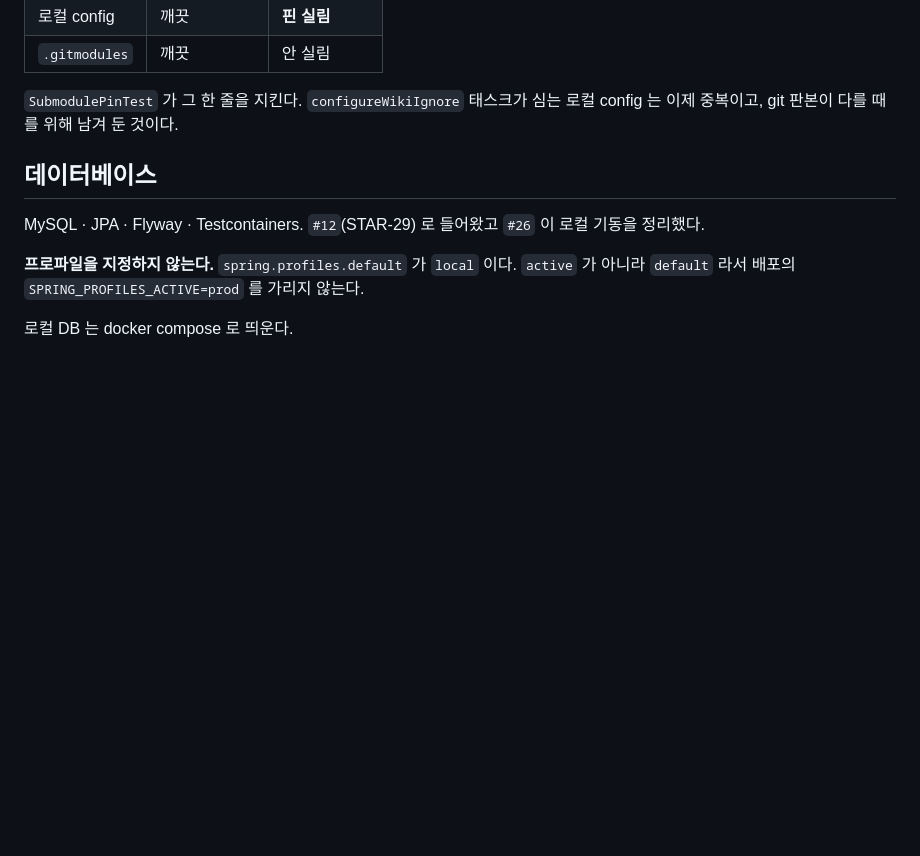
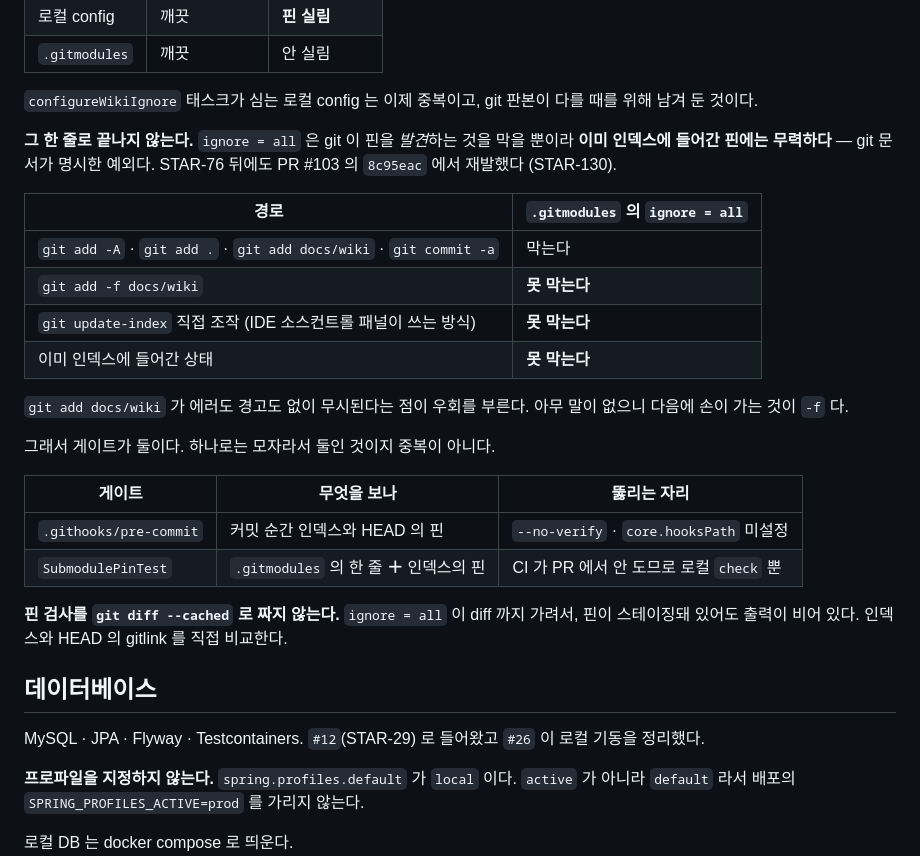
Before and after one commit to potenup-final/duckmoim-backend, a Markdown page: CLAUDE.md, the part around the change. Drawn GitHub-style; blank space fills up the shorter version.

```diff
--- a/CLAUDE.md
+++ b/CLAUDE.md
@@ -244,8 +244,33 @@ Jira 정보는 `pr_body.py` 가 마커 사이에 자동으로 붙인다. 요구
 | 로컬 config | 깨끗 | **핀 실림** |
 | `.gitmodules` | 깨끗 | 안 실림 |
 
-`SubmodulePinTest` 가 그 한 줄을 지킨다. `configureWikiIgnore` 태스크가 심는
-로컬 config 는 이제 중복이고, git 판본이 다를 때를 위해 남겨 둔 것이다.
+`configureWikiIgnore` 태스크가 심는 로컬 config 는 이제 중복이고, git 판본이
+다를 때를 위해 남겨 둔 것이다.
+
+**그 한 줄로 끝나지 않는다.** `ignore = all` 은 git 이 핀을 *발견*하는 것을 막을
+뿐이라 **이미 인덱스에 들어간 핀에는 무력하다** — git 문서가 명시한 예외다.
+STAR-76 뒤에도 PR #103 의 `8c95eac` 에서 재발했다 (STAR-130).
+
+| 경로 | `.gitmodules` 의 `ignore = all` |
+|---|---|
+| `git add -A` · `git add .` · `git add docs/wiki` · `git commit -a` | 막는다 |
+| `git add -f docs/wiki` | **못 막는다** |
+| `git update-index` 직접 조작 (IDE 소스컨트롤 패널이 쓰는 방식) | **못 막는다** |
+| 이미 인덱스에 들어간 상태 | **못 막는다** |
+
+`git add docs/wiki` 가 에러도 경고도 없이 무시된다는 점이 우회를 부른다. 아무
+말이 없으니 다음에 손이 가는 것이 `-f` 다.
+
+그래서 게이트가 둘이다. 하나로는 모자라서 둘인 것이지 중복이 아니다.
+
+| 게이트 | 무엇을 보나 | 뚫리는 자리 |
+|---|---|---|
+| `.githooks/pre-commit` | 커밋 순간 인덱스와 HEAD 의 핀 | `--no-verify` · `core.hooksPath` 미설정 |
+| `SubmodulePinTest` | `.gitmodules` 의 한 줄 **＋** 인덱스의 핀 | CI 가 PR 에서 안 도므로 로컬 `check` 뿐 |
+
+**핀 검사를 `git diff --cached` 로 짜지 않는다.** `ignore = all` 이 diff 까지
+가려서, 핀이 스테이징돼 있어도 출력이 비어 있다. 인덱스와 HEAD 의 gitlink 를
+직접 비교한다.
 
 ## 데이터베이스
 
```
Also changed, not shown: docs/harness/backend.md (+37 -0 lines).
